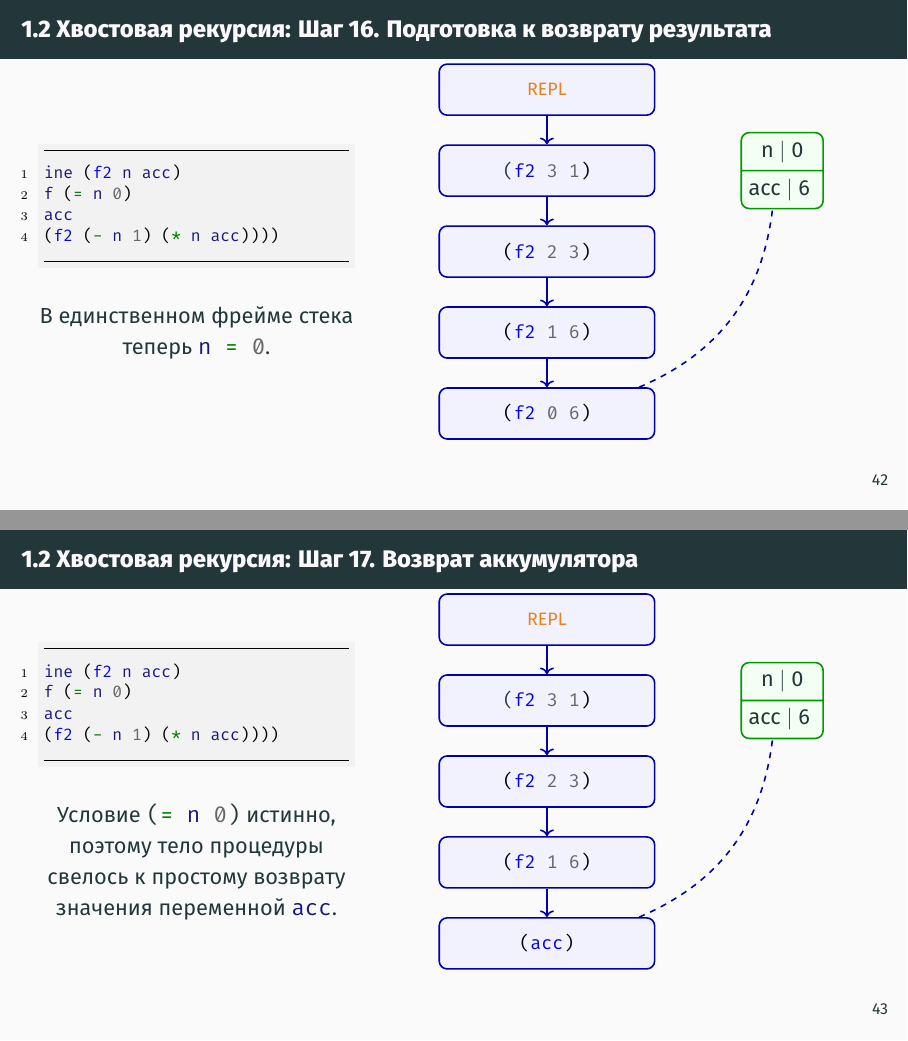
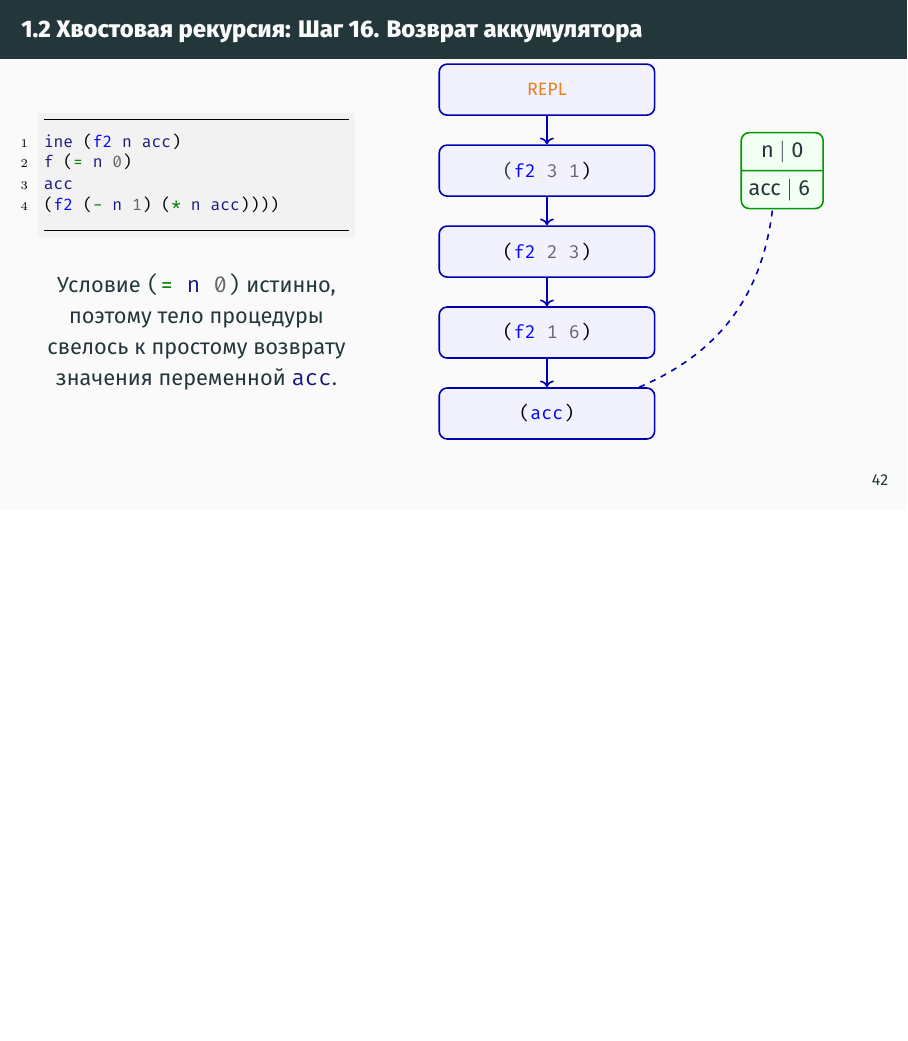
Before and after one commit to Cyber-Zhaba/lec10-presentations, LaTeX slides (presentation.tex, which reads slides/1-2.tex): pages 42 and 43 of 76 before the commit and page 42 of 75 after it, the two joined at a grey line, the shorter picture padded with empty space. Compiled offline with XeLaTeX.

Commit message:
[REFACTOR] slides/1-2.tex

```diff
--- a/slides/1-2.tex
+++ b/slides/1-2.tex
@@ -182,5 +182,3 @@
         \usebox{\codeFactorialTailRec}
         \vspace{0.4cm}
 
-        \mintinline{scheme}{if} свертывается до
-        \mintinline{scheme}{(f2 (- n 1) (* n acc))} — это
@@ -622,48 +620,7 @@
 \end{frame}
 
 
-\begin{frame}[fragile]{1.2 Хвостовая рекурсия: Шаг 16. Подготовка к возврату результата}
-    \begin{columns}[c]
-
-        % ======== левая колонка: код ========
-        \column{0.4\textwidth}
-        \centering
-        \usebox{\codeFactorialTailRec}
-        \vspace{0.4cm}
-
-        В единственном фрейме стека теперь \mintinline{scheme}{n = 0}.
-
-        \vfill
-
-        % ======= правая колонка: схема ======
-        \column{0.6\textwidth}
-        \centering
-        \begin{tikzpicture}[
-            node distance=0.5cm,
-            box/.style={
-                draw=blue!70!black, fill=blue!5,
-                rounded corners, thick, align=center,
-                minimum width=3.8cm, minimum height=0.9cm,
-                font=\footnotesize
-            }
-        ]
-            \node[box] (repl) {\alert{REPL}};
-            \node[box, below=of repl] (f1-1) {\mintinline{scheme}{(f2 3 1)}}
-                edge [<-, thick, blue!70!black] (repl);
-            \node[env-node=2, right=1.5cm of f1-1] (stack1) { n $\mid$ 0 \nodepart{two} acc $\mid$ 6 };
-            \node[box, below=of f1-1] (mul-1) {\mintinline{scheme}{ (f2 2 3) }}
-                edge [<-, thick, blue!70!black] (f1-1);
-            \node[box, below=of mul-1] (mul-2) {\mintinline{scheme}{ (f2 1 6) }}
-                edge [<-, thick, blue!70!black] (mul-1);
-            \node[box, below=of mul-2] (mul-3) {\mintinline{scheme}{ (f2 0 6) }}
-                edge [<-, thick, blue!70!black] (mul-2)
-                edge [dashed, thick, blue!70!black, bend right=30] (stack1);
-        \end{tikzpicture}
-    \end{columns}
-\end{frame}
-
-
-\begin{frame}[fragile]{1.2 Хвостовая рекурсия: Шаг 17. Возврат аккумулятора}
+\begin{frame}[fragile]{1.2 Хвостовая рекурсия: Шаг 16. Возврат аккумулятора}
     \begin{columns}[c]
 
         % ======== левая колонка: код ========
```
Also changed, not shown: slides/1-2.tex (51 more changed lines). Lines whose indentation alone changed are shown as unchanged.
